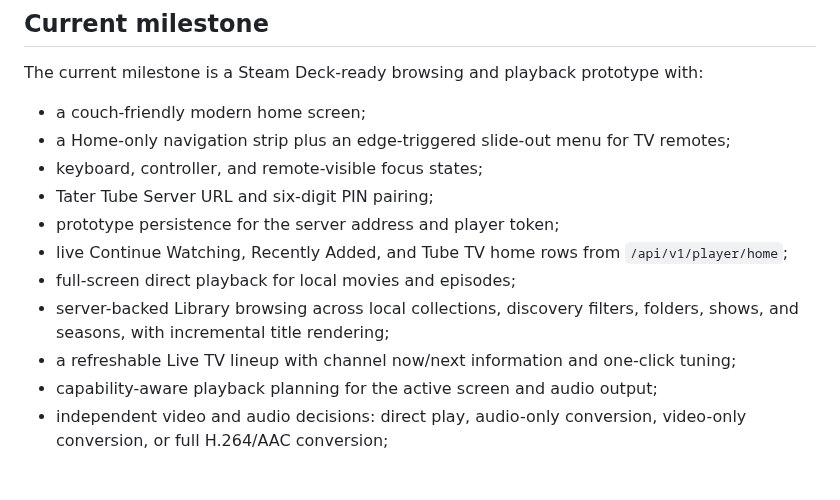
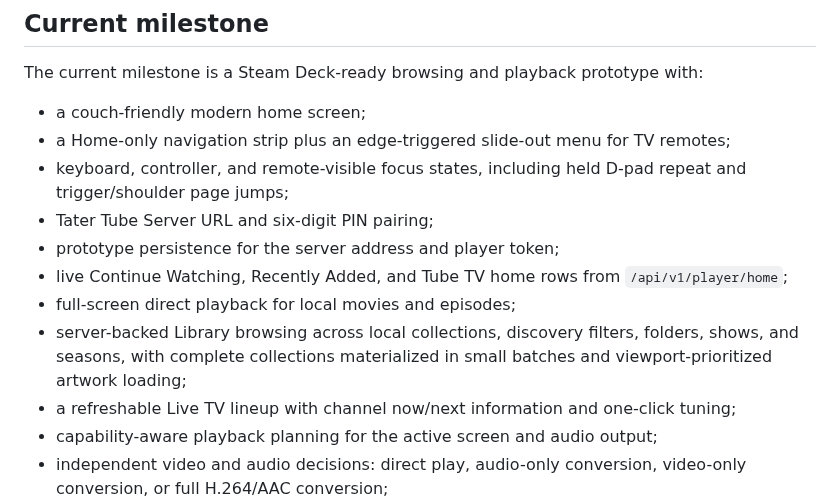
Before and after one commit to TaterTotterson/Tater-Tube-Player, a Markdown page: README.md, the part around the change. GitHub-like rendering; blank space fills up the shorter version.

```diff
--- a/README.md
+++ b/README.md
@@ -31,14 +31,16 @@ with:
 
 - a couch-friendly modern home screen;
 - a Home-only navigation strip plus an edge-triggered slide-out menu for TV remotes;
-- keyboard, controller, and remote-visible focus states;
+- keyboard, controller, and remote-visible focus states, including held D-pad
+  repeat and trigger/shoulder page jumps;
 - Tater Tube Server URL and six-digit PIN pairing;
 - prototype persistence for the server address and player token;
 - live Continue Watching, Recently Added, and Tube TV home rows from
   `/api/v1/player/home`;
 - full-screen direct playback for local movies and episodes;
 - server-backed Library browsing across local collections, discovery filters,
-  folders, shows, and seasons, with incremental title rendering;
+  folders, shows, and seasons, with complete collections materialized in small
+  batches and viewport-prioritized artwork loading;
 - a refreshable Live TV lineup with channel now/next information and one-click
   tuning;
 - capability-aware playback planning for the active screen and audio output;
```
Also changed, not shown: assets/ui/tater-orange-glow.png (added), 7 other files.
